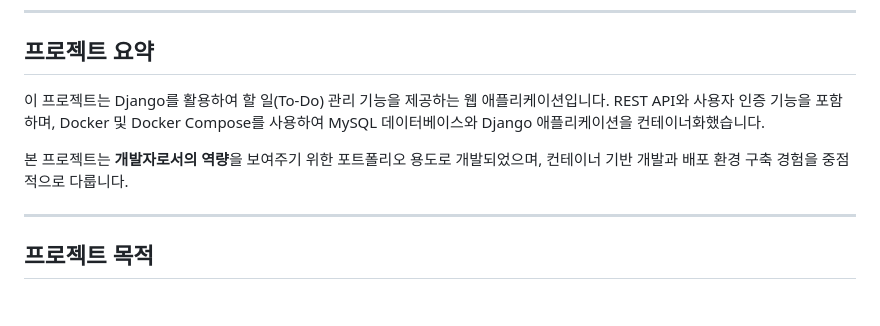
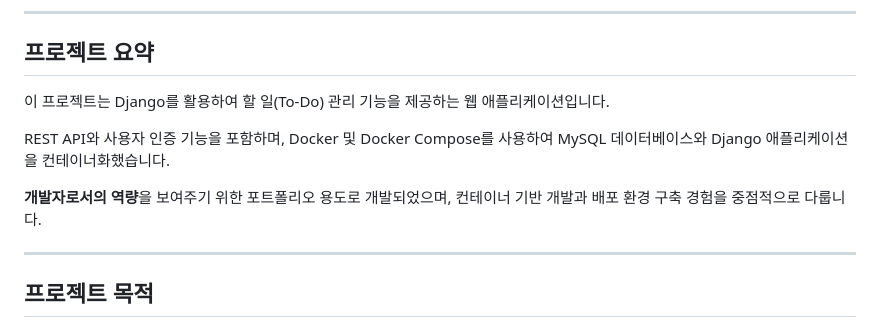
Before and after one commit to online5880/django-todo-list, a Markdown page: readme.md, the part around the change. Rendered like a GitHub page; blank space fills up the shorter version.

Commit message:
readme 업데이트

```diff
--- a/readme.md
+++ b/readme.md
@@ -3,9 +3,11 @@
 
 ## 프로젝트 요약
 
-이 프로젝트는 Django를 활용하여 할 일(To-Do) 관리 기능을 제공하는 웹 애플리케이션입니다. REST API와 사용자 인증 기능을 포함하며, Docker 및 Docker Compose를 사용하여 MySQL 데이터베이스와 Django 애플리케이션을 컨테이너화했습니다.
+이 프로젝트는 Django를 활용하여 할 일(To-Do) 관리 기능을 제공하는 웹 애플리케이션입니다.
 
-본 프로젝트는 **개발자로서의 역량**을 보여주기 위한 포트폴리오 용도로 개발되었으며, 컨테이너 기반 개발과 배포 환경 구축 경험을 중점적으로 다룹니다.
+REST API와 사용자 인증 기능을 포함하며, Docker 및 Docker Compose를 사용하여 MySQL 데이터베이스와 Django 애플리케이션을 컨테이너화했습니다.
+
+**개발자로서의 역량**을 보여주기 위한 포트폴리오 용도로 개발되었으며, 컨테이너 기반 개발과 배포 환경 구축 경험을 중점적으로 다룹니다.
 
 ---
 
```
